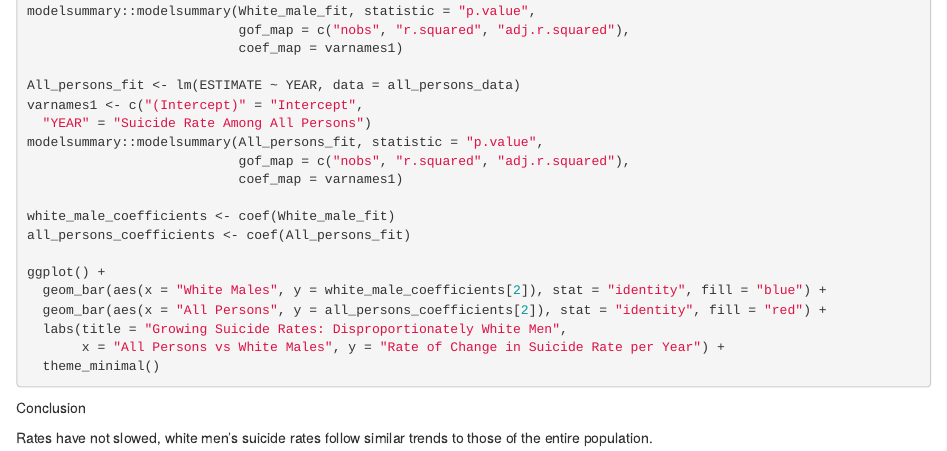
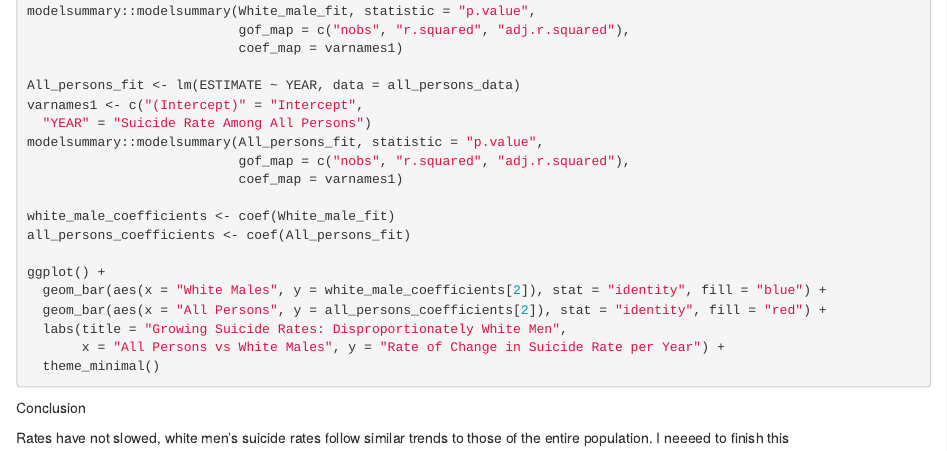
Before and after one commit to benjaminharding59/gov50-final-project, an R Markdown document (index.Rmd): the page in a window 1100 px wide, from 710 px down. Rendered offline with R 4.5, knitr and Pandoc, with nearby package versions; the code chunks are not run, so their results and figures are left out; drawn as R Markdown's standard HTML page in place of the format the file asks for.

Commit message:
maybe this works

````diff
--- a/index.Rmd
+++ b/index.Rmd
@@ -73,4 +73,4 @@ ggplot() +
 ```
 Conclusion
 
-Rates have not slowed, white men's suicide rates follow similar trends to those of the entire population.
+Rates have not slowed, white men's suicide rates follow similar trends to those of the entire population. I neeeed to finish this
````
Also changed, not shown: index.html.
